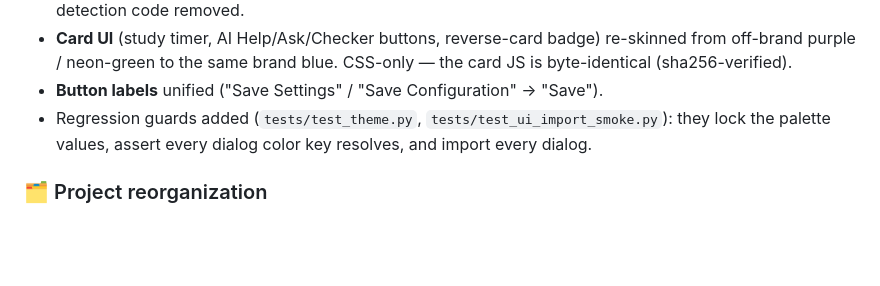
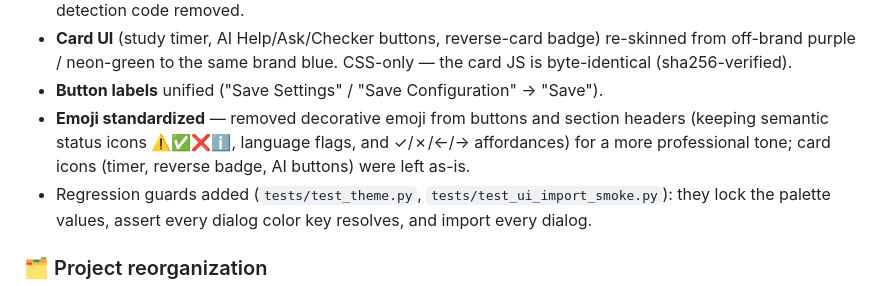
Before and after one commit to tannc28/sheetcards, a Markdown page: docs/CHANGELOG.md, the part around the change. Rendered like a GitHub page; blank space fills up the shorter version.

Commit message:
docs(changelog): note the emoji standardization in the UI section

```diff
--- a/docs/CHANGELOG.md
+++ b/docs/CHANGELOG.md
@@ -24,6 +24,9 @@ A single design system now drives every screen, replacing per-dialog hardcoded s
   from off-brand purple / neon-green to the same brand blue. CSS-only — the card JS is
   byte-identical (sha256-verified).
 - **Button labels** unified ("Save Settings" / "Save Configuration" → "Save").
+- **Emoji standardized** — removed decorative emoji from buttons and section headers
+  (keeping semantic status icons ⚠️✅❌ℹ️, language flags, and ✓/✗/←/→ affordances) for a
+  more professional tone; card icons (timer, reverse badge, AI buttons) were left as-is.
 - Regression guards added (`tests/test_theme.py`, `tests/test_ui_import_smoke.py`): they
   lock the palette values, assert every dialog color key resolves, and import every dialog.
 
```
